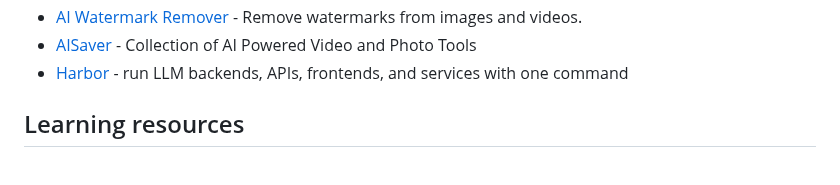
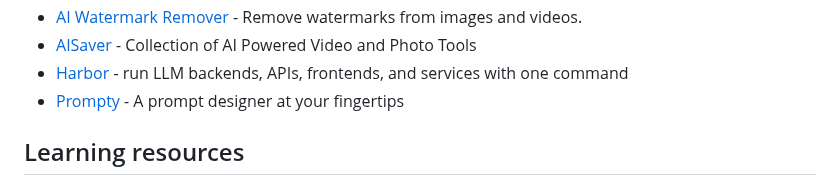
Before and after one commit to mahseema/awesome-ai-tools, a Markdown page: README.md, the part around the change. Drawn GitHub-style.

```diff
--- a/README.md
+++ b/README.md
@@ -440,6 +440,7 @@ We publish regular updates of this repo in the [Altern Newsletter](http://newsle
 - [AI Watermark Remover](https://aiwatermarkremover.io/) - Remove watermarks from images and videos.
 - [AISaver](https://aisaver.io) - Collection of AI Powered Video and Photo Tools
 - [Harbor](https://github.com/av/harbor) - run LLM backends, APIs, frontends, and services with one command
+- [Prompty](https://useprompty.com) - A prompt designer at your fingertips
 
 
 ## Learning resources
```
